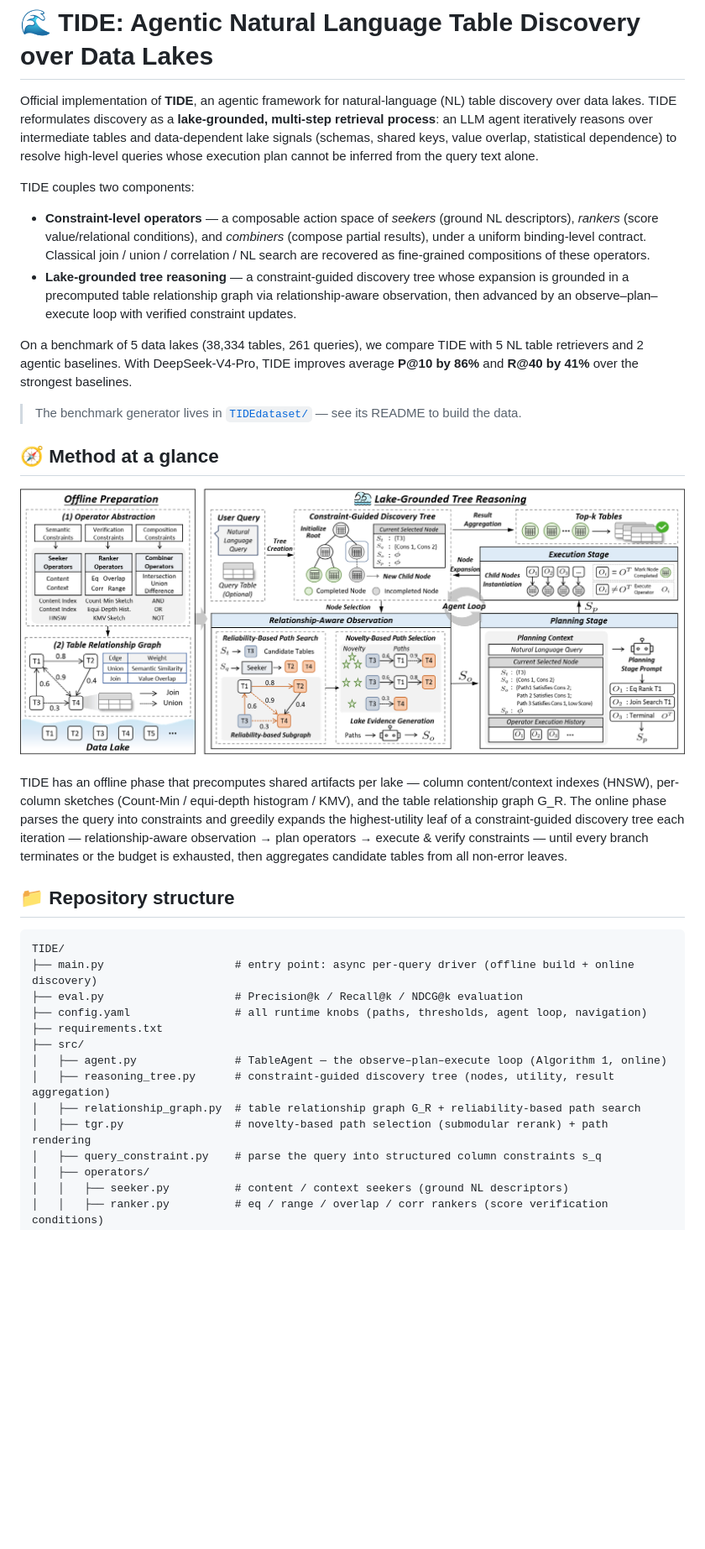
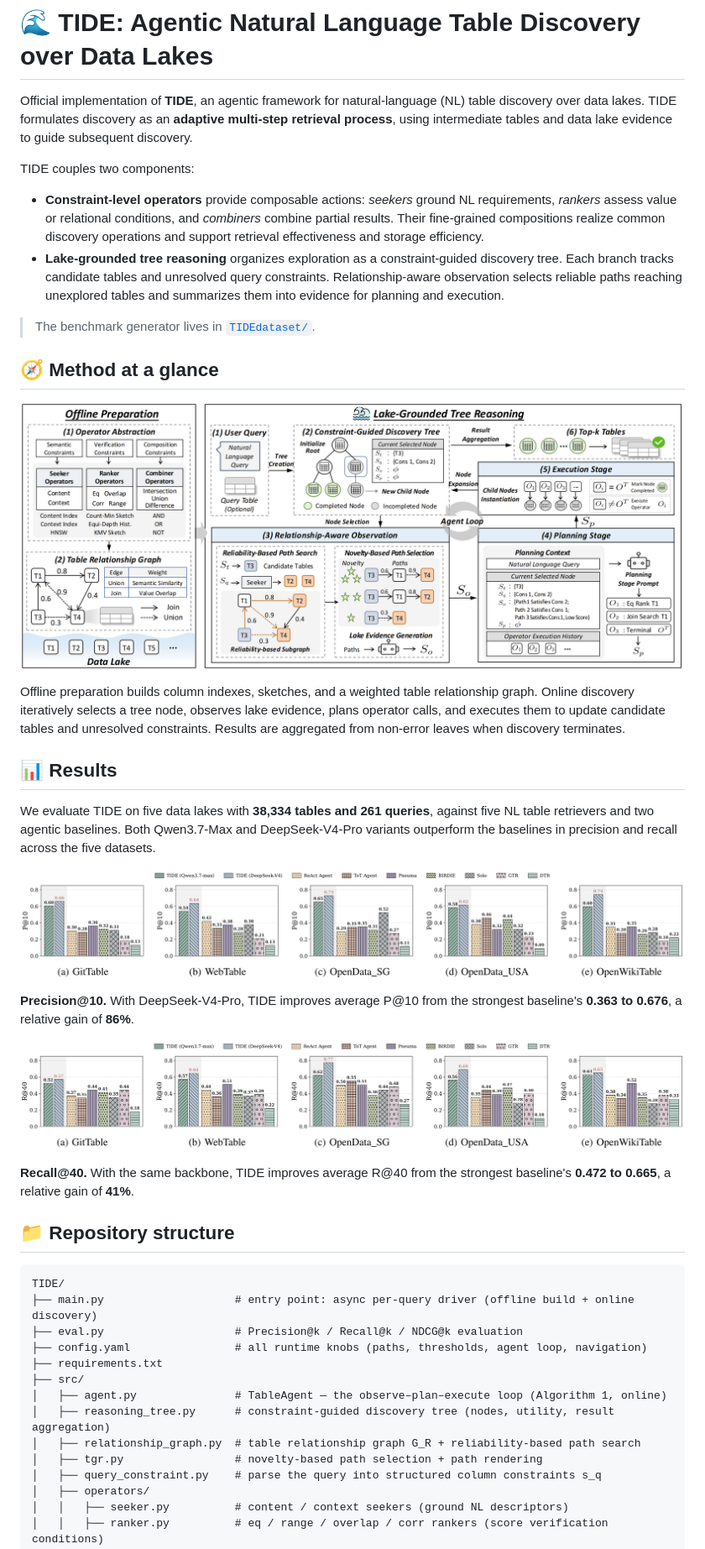
Before and after one commit to lewellin727/TIDE, a Markdown page: README.md, the part around one of its changes. Shown at 84% size. Drawn GitHub-style; pictures changed too: figs/main_precision.png (added), figs/main_recall.png (added), figs/overview.png; blank space fills up the shorter version.

Commit message:
docs: align README with paper and refresh result figures

```diff
--- a/README.md
+++ b/README.md
@@ -1,26 +1,21 @@
 # 🌊 TIDE: Agentic Natural Language Table Discovery over Data Lakes
 
 Official implementation of **TIDE**, an agentic framework for natural-language (NL) table discovery
-over data lakes. TIDE reformulates discovery as a **lake-grounded, multi-step retrieval process**: an
-LLM agent iteratively reasons over intermediate tables and data-dependent lake signals (schemas,
-shared keys, value overlap, statistical dependence) to resolve high-level queries whose execution
-plan cannot be inferred from the query text alone.
+over data lakes. TIDE formulates discovery as an **adaptive multi-step retrieval process**, using
+intermediate tables and data lake evidence to guide subsequent discovery.
 
 TIDE couples two components:
 
-- **Constraint-level operators** — a composable action space of *seekers* (ground NL descriptors),
-  *rankers* (score value/relational conditions), and *combiners* (compose partial results), under a
-  uniform binding-level contract. Classical join / union / correlation / NL search are recovered as
-  fine-grained compositions of these operators.
-- **Lake-grounded tree reasoning** — a constraint-guided discovery tree whose expansion is grounded
-  in a precomputed table relationship graph via relationship-aware observation, then advanced by an
-  observe–plan–execute loop with verified constraint updates.
+- **Constraint-level operators** provide composable actions: *seekers* ground NL requirements,
+  *rankers* assess value or relational conditions, and *combiners* combine partial results.
+  Their fine-grained compositions realize common discovery operations and support retrieval
+  effectiveness and storage efficiency.
+- **Lake-grounded tree reasoning** organizes exploration as a constraint-guided discovery tree.
+  Each branch tracks candidate tables and unresolved query constraints. Relationship-aware
+  observation selects reliable paths reaching unexplored tables and summarizes them into evidence
+  for planning and execution.
 
-On a benchmark of 5 data lakes (38,334 tables, 261 queries), we compare TIDE with 5 NL table
-retrievers and 2 agentic baselines. With DeepSeek-V4-Pro, TIDE improves average **P@10 by 86%**
-and **R@40 by 41%** over the strongest baselines.
-
-> The benchmark generator lives in [`TIDEdataset/`](TIDEdataset/) — see its README to build the data.
+> The benchmark generator lives in [`TIDEdataset/`](TIDEdataset/).
 
 ## 🧭 Method at a glance
 
@@ -29,11 +24,29 @@ and **R@40 by 41%** over the strongest baselines.
 </p>
 
-TIDE has an offline phase that precomputes shared artifacts per lake — column content/context
-indexes (HNSW), per-column sketches (Count-Min / equi-depth histogram / KMV), and the table
-relationship graph G_R. The online phase parses the query into constraints and greedily expands the
-highest-utility leaf of a constraint-guided discovery tree each iteration — relationship-aware
-observation → plan operators → execute & verify constraints — until every branch terminates or the
-budget is exhausted, then aggregates candidate tables from all non-error leaves.
+Offline preparation builds column indexes, sketches, and a weighted table relationship graph.
+Online discovery iteratively selects a tree node, observes lake evidence, plans operator calls,
+and executes them to update candidate tables and unresolved constraints. Results are aggregated
+from non-error leaves when discovery terminates.
+
+## 📊 Results
+
+We evaluate TIDE on five data lakes with **38,334 tables and 261 queries**, against five NL table
+retrievers and two agentic baselines. Both Qwen3.7-Max and DeepSeek-V4-Pro variants outperform the
+baselines in precision and recall across the five datasets.
+
+<p align="center">
+  <img src="figs/main_precision.png" alt="Precision at 10 across five datasets" width="100%">
+</p>
+
+**Precision@10.** With DeepSeek-V4-Pro, TIDE improves average P@10 from the strongest baseline's
+**0.363 to 0.676**, a relative gain of **86%**.
+
+<p align="center">
+  <img src="figs/main_recall.png" alt="Recall at 40 across five datasets" width="100%">
+</p>
+
+**Recall@40.** With the same backbone, TIDE improves average R@40 from the strongest baseline's
+**0.472 to 0.665**, a relative gain of **41%**.
 
 ## 📁 Repository structure
 
@@ -47,7 +60,7 @@ TIDE/
 │   ├── agent.py               # TableAgent — the observe–plan–execute loop (Algorithm 1, online)
 │   ├── reasoning_tree.py      # constraint-guided discovery tree (nodes, utility, result aggregation)
 │   ├── relationship_graph.py  # table relationship graph G_R + reliability-based path search
-│   ├── tgr.py                 # novelty-based path selection (submodular rerank) + path rendering
+│   ├── tgr.py                 # novelty-based path selection + path rendering
 │   ├── query_constraint.py    # parse the query into structured column constraints s_q
 │   ├── operators/
 │   │   ├── seeker.py          # content / context seekers (ground NL descriptors)
```
Also changed, not shown: other parts of README.md (+2 -2 lines).
